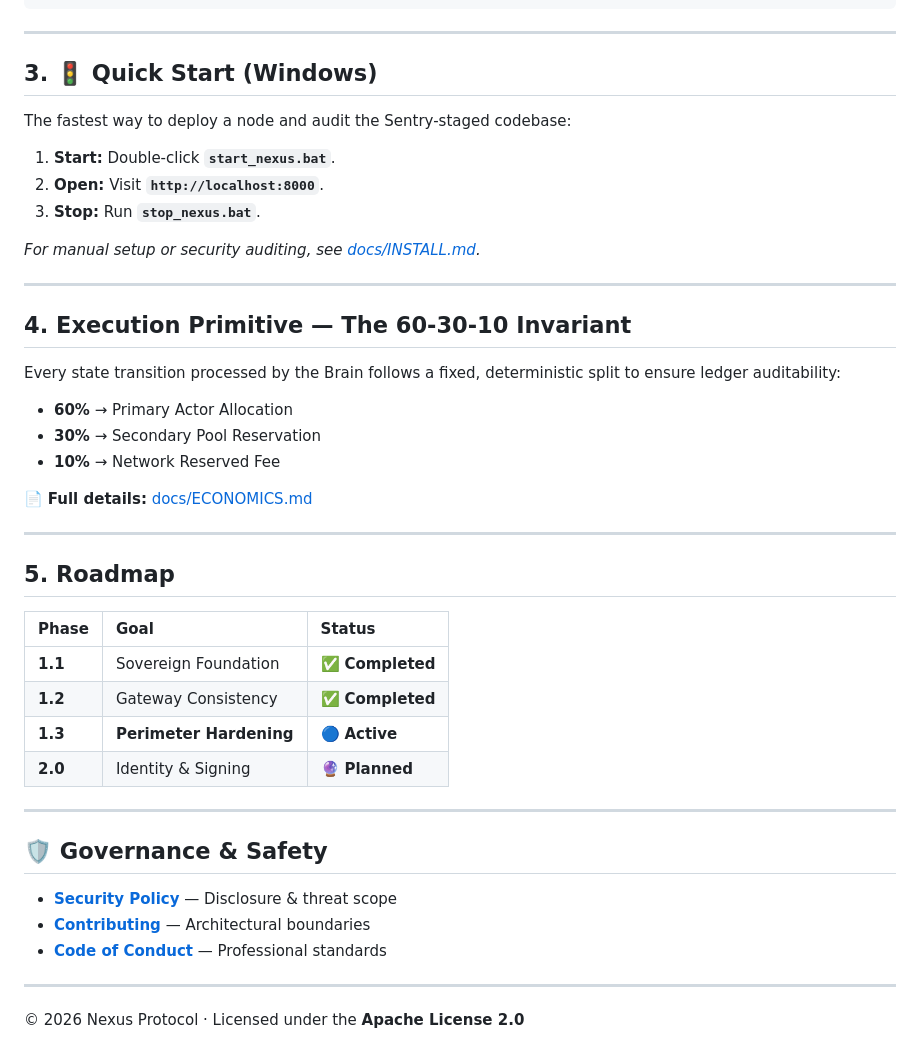
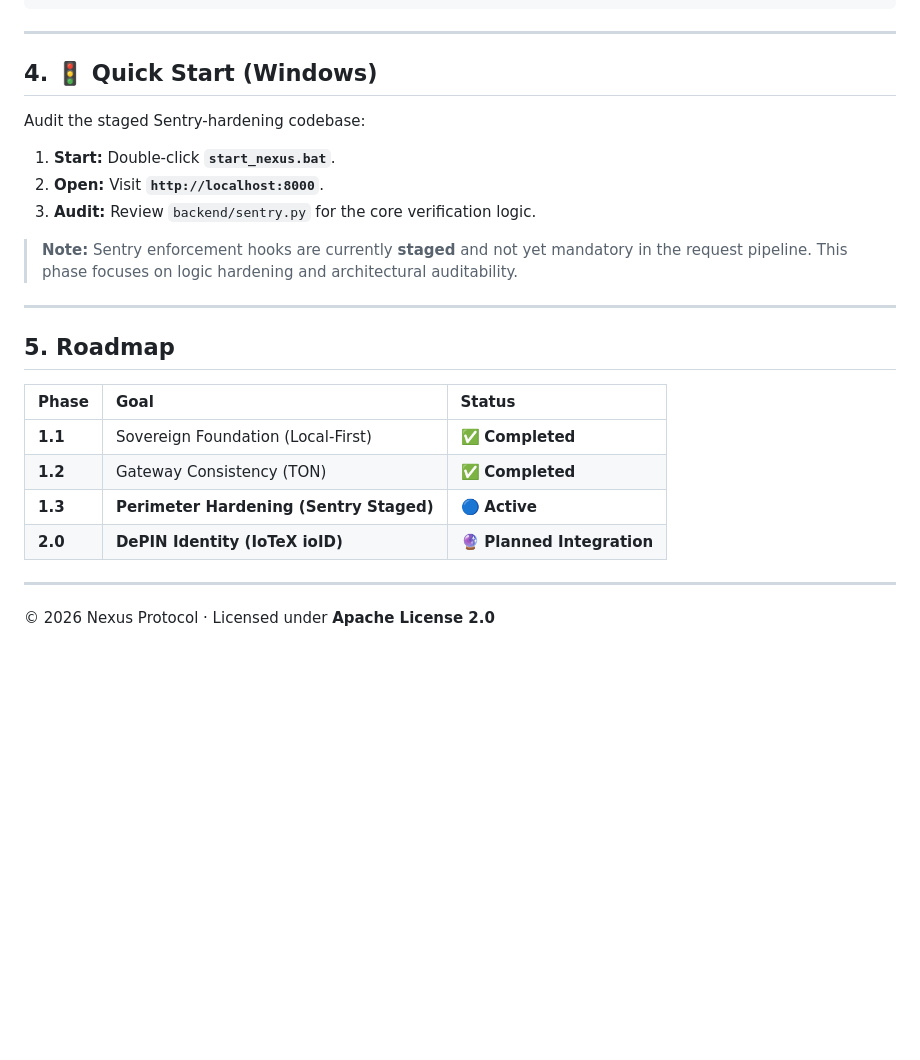
Before and after one commit to arhantbarmate/nexus-core, a Markdown page: README.md, the part around one of its changes. Rendered like a GitHub page; blank space fills up the shorter version.

```diff
--- a/README.md
+++ b/README.md
@@ -87,27 +90,15 @@ In Phase 1.3, the system enforces a strict verification gate. The **Sentry** val
 
 ---
 
-## 3. 🚦 Quick Start (Windows)
+## 4. 🚦 Quick Start (Windows)
 
-The fastest way to deploy a node and audit the Sentry-staged codebase:
+Audit the staged Sentry-hardening codebase:
 
 1. **Start:** Double-click **`start_nexus.bat`**.
 2. **Open:** Visit **`http://localhost:8000`**.
-3. **Stop:** Run **`stop_nexus.bat`**.
+3. **Audit:** Review `backend/sentry.py` for the core verification logic.
 
-*For manual setup or security auditing, see [docs/INSTALL.md](docs/INSTALL.md).*
-
----
-
-## 4. Execution Primitive — The 60-30-10 Invariant
-
-Every state transition processed by the Brain follows a fixed, deterministic split to ensure ledger auditability:
-
-* **60%** → Primary Actor Allocation
-* **30%** → Secondary Pool Reservation
-* **10%** → Network Reserved Fee
-
-📄 **Full details:** [docs/ECONOMICS.md](docs/ECONOMICS.md)
+> **Note:** Sentry enforcement hooks are currently **staged** and not yet mandatory in the request pipeline. This phase focuses on logic hardening and architectural auditability.
 
 ---
 
@@ -115,19 +106,11 @@ Every state transition processed by the Brain follows a fixed, deterministic spl
 
 | Phase | Goal | Status |
 | :--- | :--- | :--- |
-| **1.1** | Sovereign Foundation | ✅ **Completed** |
-| **1.2** | Gateway Consistency | ✅ **Completed** |
-| **1.3** | **Perimeter Hardening** | 🔵 **Active** |
-| **2.0** | Identity & Signing | 🔮 **Planned** |
+| **1.1** | Sovereign Foundation (Local-First) | ✅ **Completed** |
+| **1.2** | Gateway Consistency (TON) | ✅ **Completed** |
+| **1.3** | **Perimeter Hardening (Sentry Staged)** | 🔵 **Active** |
+| **2.0** | **DePIN Identity (IoTeX ioID)** | 🔮 **Planned Integration** |
 
 ---
 
-## 🛡️ Governance & Safety
-
-* **[Security Policy](docs/SECURITY.md)** — Disclosure & threat scope
-* **[Contributing](docs/CONTRIBUTING.md)** — Architectural boundaries
-* **[Code of Conduct](docs/CODE_OF_CONDUCT.md)** — Professional standards
-
----
-
-© 2026 Nexus Protocol · Licensed under the **Apache License 2.0**
+© 2026 Nexus Protocol · Licensed under **Apache License 2.0**
```
Also changed, not shown: other parts of README.md (+33 -30 lines).
